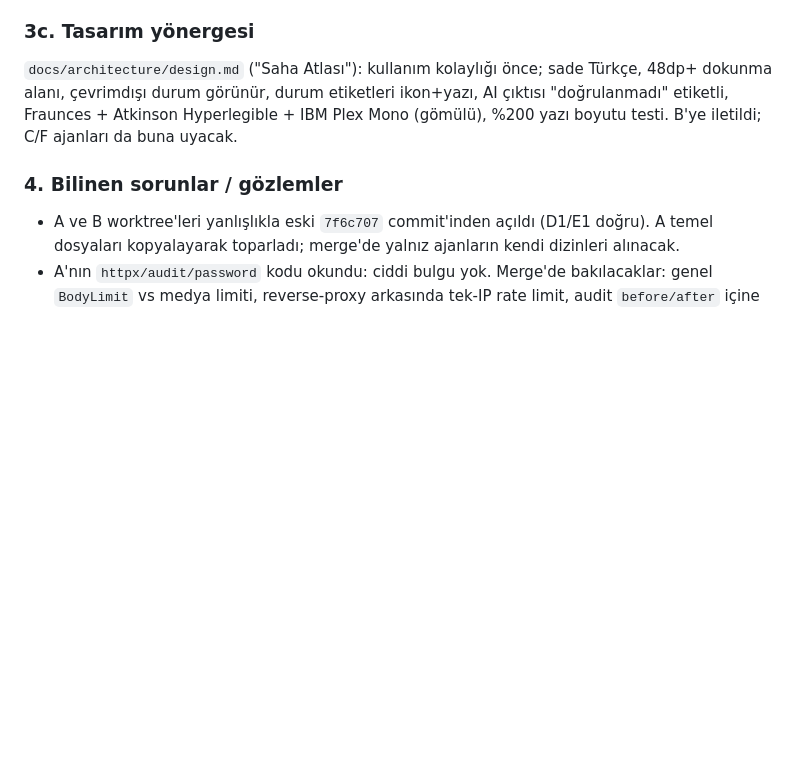
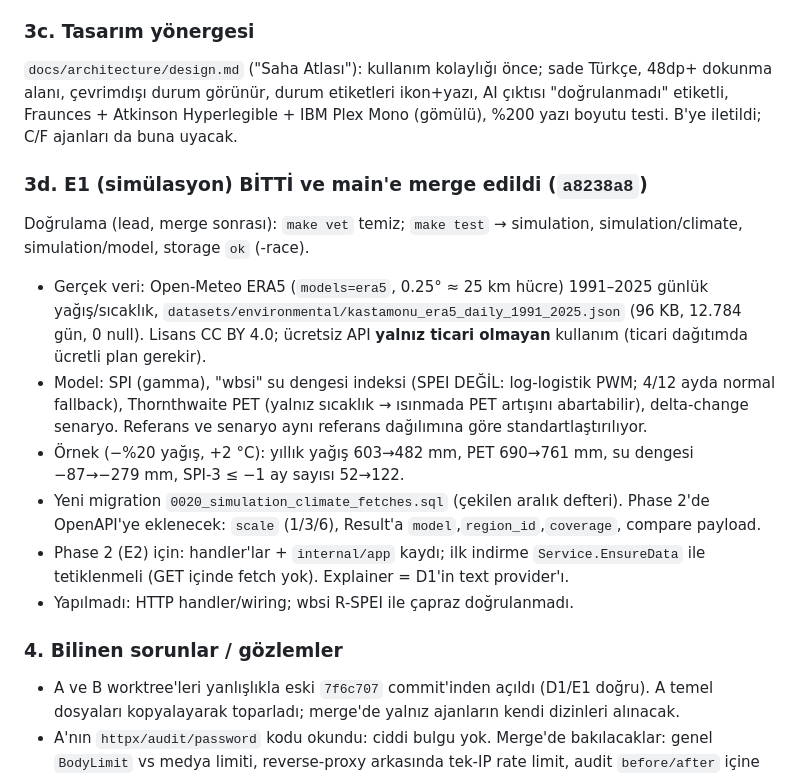
Before and after one commit to BugraAkdemir/eco-terminal, a Markdown page: handoff.md, the part around the change. GitHub-like rendering; blank space fills up the shorter version.

Commit message:
docs(handoff): E1 merged, record simulation findings

```diff
--- a/handoff.md
+++ b/handoff.md
@@ -101,6 +101,15 @@ Genel ilerleme tahmini: **~%35** (ölçüm değil). Hepsi hâlâ çalışıyor,
 `docs/architecture/design.md` ("Saha Atlası"): kullanım kolaylığı önce; sade Türkçe, 48dp+ dokunma alanı, çevrimdışı durum görünür, durum etiketleri ikon+yazı,
 AI çıktısı "doğrulanmadı" etiketli, Fraunces + Atkinson Hyperlegible + IBM Plex Mono (gömülü), %200 yazı boyutu testi. B'ye iletildi; C/F ajanları da buna uyacak.
 
+### 3d. E1 (simülasyon) BİTTİ ve main'e merge edildi (`a8238a8`)
+Doğrulama (lead, merge sonrası): `make vet` temiz; `make test` → simulation, simulation/climate, simulation/model, storage `ok` (-race).
+- Gerçek veri: Open-Meteo ERA5 (`models=era5`, 0.25° ≈ 25 km hücre) 1991–2025 günlük yağış/sıcaklık, `datasets/environmental/kastamonu_era5_daily_1991_2025.json` (96 KB, 12.784 gün, 0 null). Lisans CC BY 4.0; ücretsiz API **yalnız ticari olmayan** kullanım (ticari dağıtımda ücretli plan gerekir).
+- Model: SPI (gamma), "wbsi" su dengesi indeksi (SPEI DEĞİL: log-logistik PWM; 4/12 ayda normal fallback), Thornthwaite PET (yalnız sıcaklık → ısınmada PET artışını abartabilir), delta-change senaryo. Referans ve senaryo aynı referans dağılımına göre standartlaştırılıyor.
+- Örnek (−%20 yağış, +2 °C): yıllık yağış 603→482 mm, PET 690→761 mm, su dengesi −87→−279 mm, SPI-3 ≤ −1 ay sayısı 52→122.
+- Yeni migration `0020_simulation_climate_fetches.sql` (çekilen aralık defteri). Phase 2'de OpenAPI'ye eklenecek: `scale` (1/3/6), Result'a `model`,`region_id`,`coverage`, compare payload.
+- Phase 2 (E2) için: handler'lar + `internal/app` kaydı; ilk indirme `Service.EnsureData` ile tetiklenmeli (GET içinde fetch yok). Explainer = D1'in text provider'ı.
+- Yapılmadı: HTTP handler/wiring; wbsi R-SPEI ile çapraz doğrulanmadı.
+
 ### 4. Bilinen sorunlar / gözlemler
 - A ve B worktree'leri yanlışlıkla eski `7f6c707` commit'inden açıldı (D1/E1 doğru). A temel dosyaları kopyalayarak toparladı; merge'de yalnız ajanların kendi dizinleri alınacak.
 - A'nın `httpx/audit/password` kodu okundu: ciddi bulgu yok. Merge'de bakılacaklar: genel `BodyLimit` vs medya limiti, reverse-proxy arkasında tek-IP rate limit,
```
Also changed, not shown: plan.md (+1 -1 lines).
